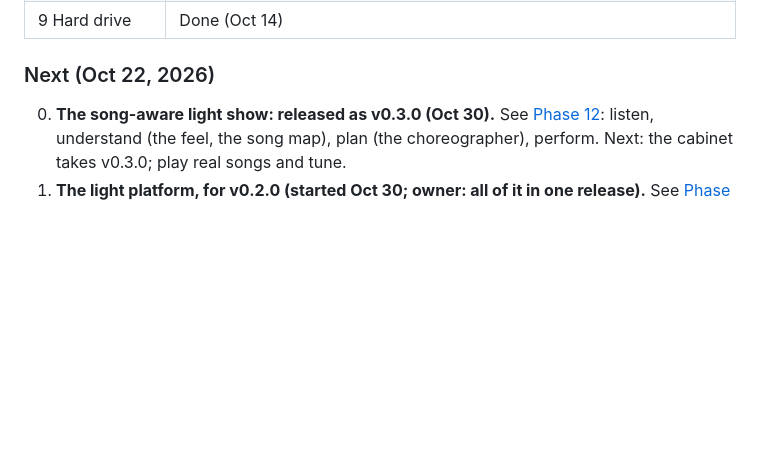
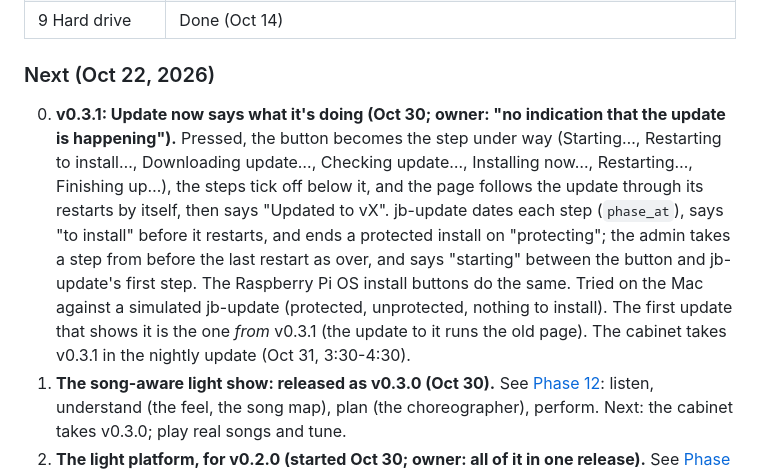
Before and after one commit to SnorbWorks/juk3-box, a Markdown page: Virtual Jukebox — Development Plan.md, the part around the change. Drawn GitHub-style; blank space fills up the shorter version.

Commit message:
Plan: v0.3.1 - Update now says what it's doing
Co-Authored-By: Claude Opus 5.5 <noreply@anthropic.com>

```diff
--- a/Virtual Jukebox — Development Plan.md
+++ b/Virtual Jukebox — Development Plan.md
@@ -24,6 +24,7 @@ The jukebox runs as an appliance on the Pi 5: an iPhone plays through it with th
 
 ### Next (Oct 22, 2026)
 
+0. **v0.3.1: Update now says what it's doing (Oct 30; owner: "no indication that the update is happening").** Pressed, the button becomes the step under way (Starting…, Restarting to install…, Downloading update…, Checking update…, Installing now…, Restarting…, Finishing up…), the steps tick off below it, and the page follows the update through its restarts by itself, then says "Updated to vX". jb-update dates each step (`phase_at`), says "to install" before it restarts, and ends a protected install on "protecting"; the admin takes a step from before the last restart as over, and says "starting" between the button and jb-update's first step. The Raspberry Pi OS install buttons do the same. Tried on the Mac against a simulated jb-update (protected, unprotected, nothing to install). The first update that shows it is the one *from* v0.3.1 (the update to it runs the old page). The cabinet takes v0.3.1 in the nightly update (Oct 31, 3:30-4:30).
 0. **The song-aware light show: released as v0.3.0 (Oct 30).** See [Phase 12](#phase-12-song-aware-light-show-v030): listen, understand (the feel, the song map), plan (the choreographer), perform. Next: the cabinet takes v0.3.0; play real songs and tune.
 0. **The light platform, for v0.2.0 (started Oct 30; owner: all of it in one release).** See [Phase 11](#phase-11-light-platform-v020). Build order: fixtures, show files, the lights-input contract, the engine's layers and safety, the admin Light Show tab (with Preview), Weather as the first input, then release. Arena and the drop fixes (7183bd3) ship with it. Also in v0.2.0: the v0.1.9 Bluetooth-sync fix (item 1, Oct 28).
 1. **The card image: fresh-card test (in progress, Oct 22 evening).** v0.1.0 tried on a 1 GB Pi 4 (named juk3box2):
```
